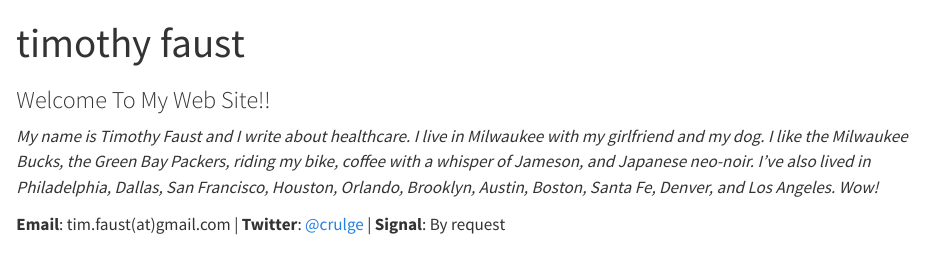
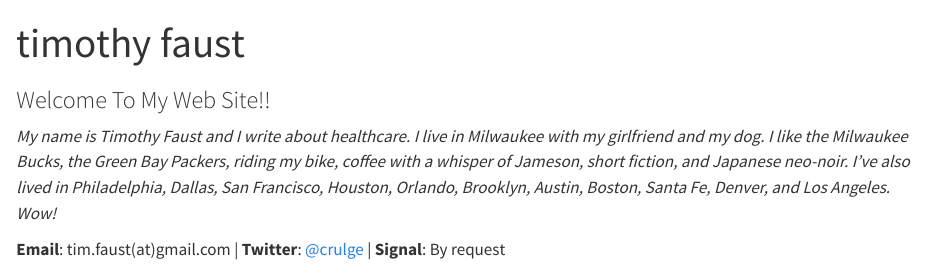
Before and after one commit to tjfaust/tjfaust.github.io, a Quarto document (index.qmd): the page in a window 1100 px wide, from its top. Rendered offline with R 4.5, knitr and Pandoc in place of Quarto, with nearby package versions.

```diff
--- a/index.qmd
+++ b/index.qmd
@@ -5,7 +5,7 @@
 
 ### Welcome To My Web Site!!
 
-*My name is Timothy Faust and I write about healthcare. I live in Milwaukee with my girlfriend and my dog. I like the Milwaukee Bucks, the Green Bay Packers, riding my bike, coffee with a whisper of Jameson, and Japanese neo-noir. I’ve also lived in Philadelphia, Dallas, San Francisco, Houston, Orlando, Brooklyn, Austin, Boston, Santa Fe, Denver, and Los Angeles. Wow!*
+*My name is Timothy Faust and I write about healthcare. I live in Milwaukee with my girlfriend and my dog. I like the Milwaukee Bucks, the Green Bay Packers, riding my bike, coffee with a whisper of Jameson, short fiction, and Japanese neo-noir. I’ve also lived in Philadelphia, Dallas, San Francisco, Houston, Orlando, Brooklyn, Austin, Boston, Santa Fe, Denver, and Los Angeles. Wow!*
 
 **Email**: tim.faust(at)gmail.com | **Twitter**: [@crulge](https://www.twitter.com/crulge) | **Signal**: By request
 
```
Also changed, not shown: docs/search.json, 3 other files.
